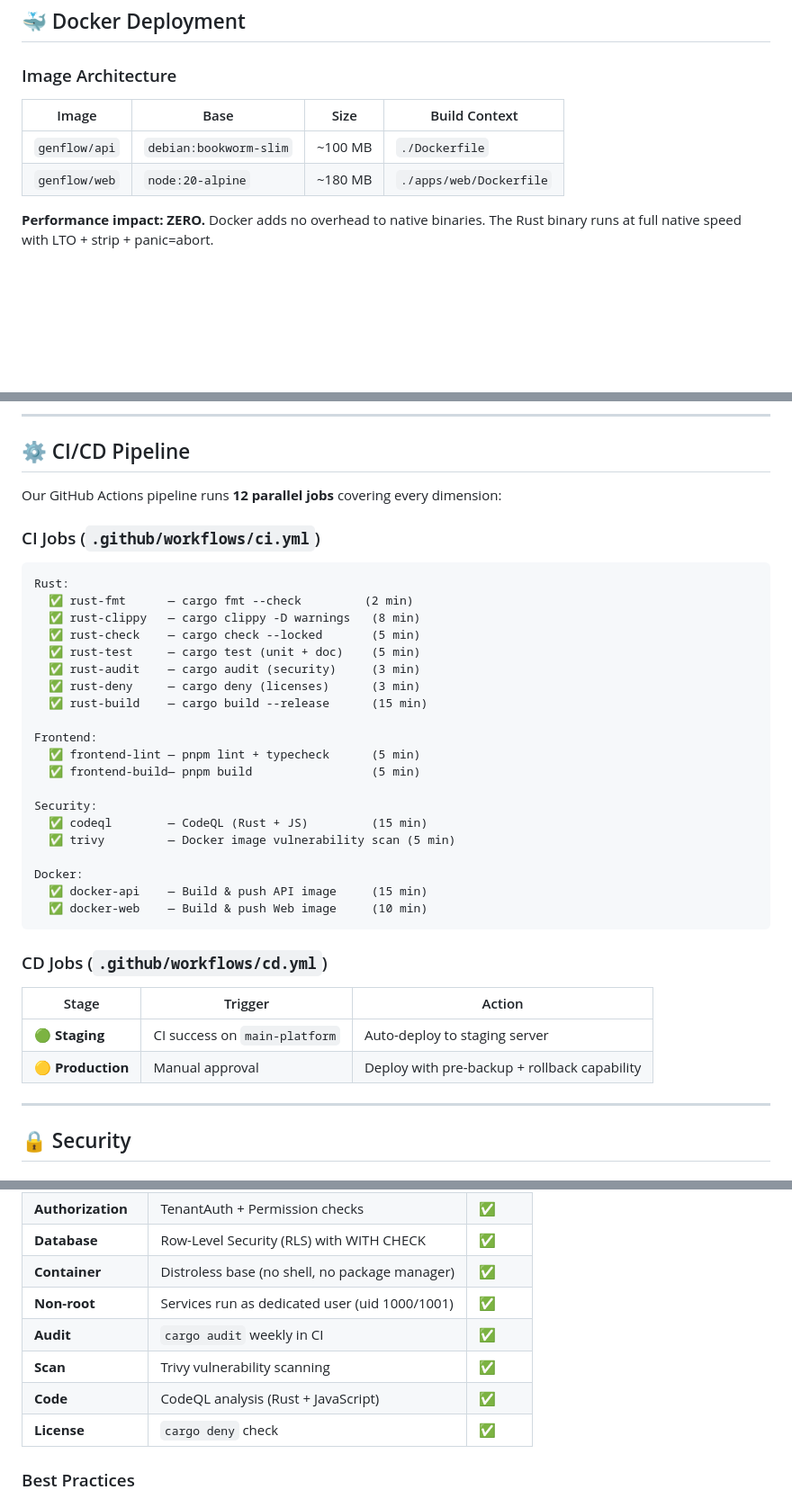
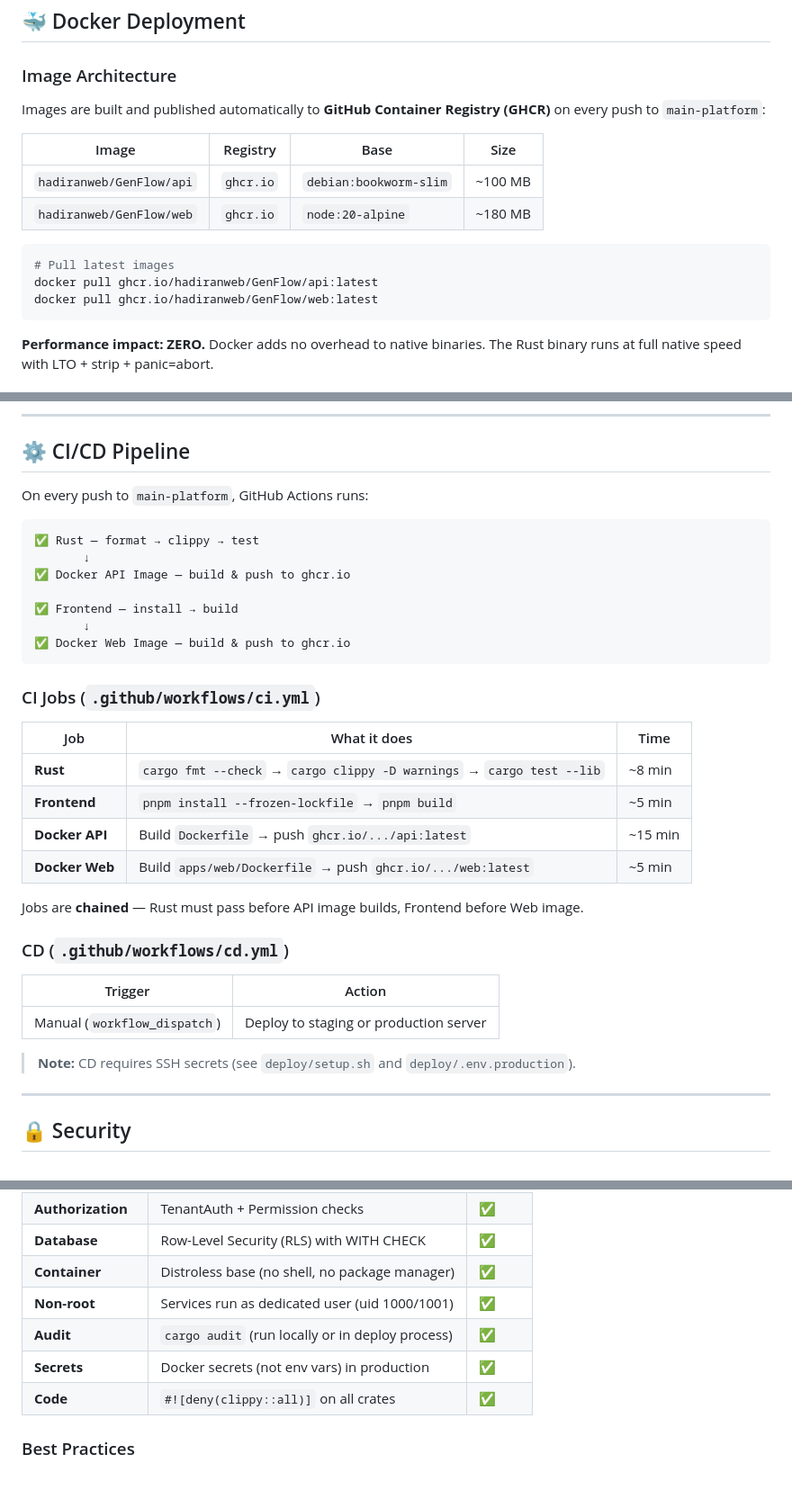
Before and after one commit to hadiranweb/GenFlow, a Markdown page: README.md, 3 parts joined by grey strips. Shown at 90% size. Rendered like a GitHub page; blank space fills up the shorter version.

Commit message:
docs: update README - fix CI/CD pipeline (4 jobs), GHCR image registry, branch cleanup

````diff
--- a/README.md
+++ b/README.md
@@ -310,10 +310,18 @@ curl -X POST http://localhost:3000/api/v2/positions/generate \
 
 ### Image Architecture
 
-| Image | Base | Size | Build Context |
-|-------|------|------|--------------|
-| `genflow/api` | `debian:bookworm-slim` | ~100 MB | `./Dockerfile` |
-| `genflow/web` | `node:20-alpine` | ~180 MB | `./apps/web/Dockerfile` |
+Images are built and published automatically to **GitHub Container Registry (GHCR)** on every push to `main-platform`:
+
+| Image | Registry | Base | Size |
+|-------|----------|------|------|
+| `hadiranweb/GenFlow/api` | `ghcr.io` | `debian:bookworm-slim` | ~100 MB |
+| `hadiranweb/GenFlow/web` | `ghcr.io` | `node:20-alpine` | ~180 MB |
+
+```bash
+# Pull latest images
+docker pull ghcr.io/hadiranweb/GenFlow/api:latest
+docker pull ghcr.io/hadiranweb/GenFlow/web:latest
+```
 
 **Performance impact: ZERO.** Docker adds no overhead to native binaries. The Rust binary runs at full native speed with LTO + strip + panic=abort.
 
@@ -427,39 +435,36 @@ curl -H "Authorization: Bearer <token>" http://localhost:3000/api/v2/positions
 
 ## ⚙️ CI/CD Pipeline
 
-Our GitHub Actions pipeline runs **12 parallel jobs** covering every dimension:
+On every push to `main-platform`, GitHub Actions runs:
+
+```
+✅ Rust — format → clippy → test
+       ↓
+✅ Docker API Image — build & push to ghcr.io
+
+✅ Frontend — install → build
+       ↓
+✅ Docker Web Image — build & push to ghcr.io
+```
 
 ### CI Jobs (`.github/workflows/ci.yml`)
 
-```
-Rust:
-  ✅ rust-fmt      — cargo fmt --check         (2 min)
-  ✅ rust-clippy   — cargo clippy -D warnings   (8 min)
-  ✅ rust-check    — cargo check --locked       (5 min)
-  ✅ rust-test     — cargo test (unit + doc)    (5 min)
-  ✅ rust-audit    — cargo audit (security)     (3 min)
-  ✅ rust-deny     — cargo deny (licenses)      (3 min)
-  ✅ rust-build    — cargo build --release      (15 min)
+| Job | What it does | Time |
+|-----|-------------|------|
+| **Rust** | `cargo fmt --check` → `cargo clippy -D warnings` → `cargo test --lib` | ~8 min |
+| **Frontend** | `pnpm install --frozen-lockfile` → `pnpm build` | ~5 min |
+| **Docker API** | Build `Dockerfile` → push `ghcr.io/.../api:latest` | ~15 min |
+| **Docker Web** | Build `apps/web/Dockerfile` → push `ghcr.io/.../web:latest` | ~5 min |
 
-Frontend:
-  ✅ frontend-lint — pnpm lint + typecheck      (5 min)
-  ✅ frontend-build— pnpm build                 (5 min)
+Jobs are **chained** — Rust must pass before API image builds, Frontend before Web image.
 
-Security:
-  ✅ codeql        — CodeQL (Rust + JS)         (15 min)
-  ✅ trivy         — Docker image vulnerability scan (5 min)
+### CD (`.github/workflows/cd.yml`)
 
-Docker:
-  ✅ docker-api    — Build & push API image     (15 min)
-  ✅ docker-web    — Build & push Web image     (10 min)
-```
+| Trigger | Action |
+|---------|--------|
+| Manual (`workflow_dispatch`) | Deploy to staging or production server |
 
-### CD Jobs (`.github/workflows/cd.yml`)
-
-| Stage | Trigger | Action |
-|-------|---------|--------|
-| 🟢 **Staging** | CI success on `main-platform` | Auto-deploy to staging server |
-| 🟡 **Production** | Manual approval | Deploy with pre-backup + rollback capability |
+> **Note:** CD requires SSH secrets (see `deploy/setup.sh` and `deploy/.env.production`).
 
 ---
 
@@ -474,10 +479,9 @@ Docker:
 | **Database** | Row-Level Security (RLS) with WITH CHECK | ✅ |
 | **Container** | Distroless base (no shell, no package manager) | ✅ |
 | **Non-root** | Services run as dedicated user (uid 1000/1001) | ✅ |
-| **Audit** | `cargo audit` weekly in CI | ✅ |
-| **Scan** | Trivy vulnerability scanning | ✅ |
-| **Code** | CodeQL analysis (Rust + JavaScript) | ✅ |
-| **License** | `cargo deny` check | ✅ |
+| **Audit** | `cargo audit` (run locally or in deploy process) | ✅ |
+| **Secrets** | Docker secrets (not env vars) in production | ✅ |
+| **Code** | `#![deny(clippy::all)]` on all crates | ✅ |
 
 ### Best Practices
 
````
Also changed, not shown: other parts of README.md (+5 -5 lines).
